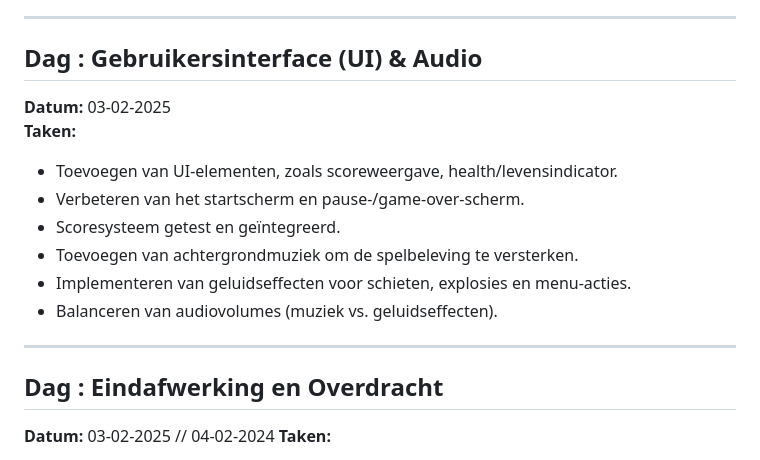
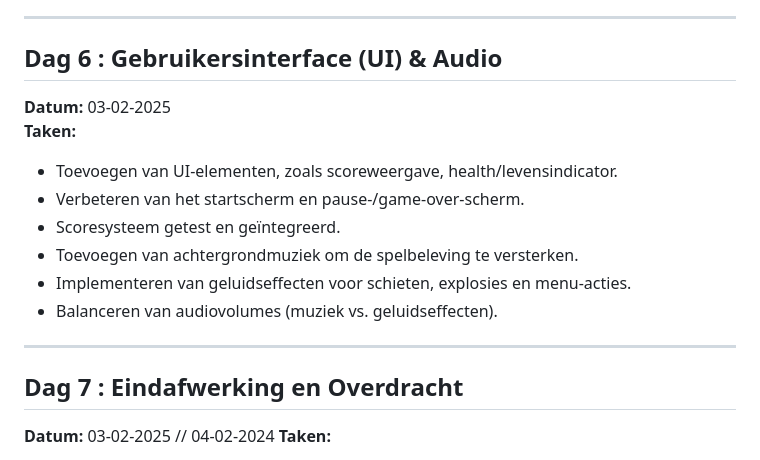
Before and after one commit to Ser0A/Game_Development, a Markdown page: Documenten/logboek.md, the part around the change. Drawn GitHub-style.

Commit message:
documenten update

```diff
--- a/Documenten/logboek.md
+++ b/Documenten/logboek.md
@@ -58,7 +58,7 @@
 
 ---
 
-## Dag : Gebruikersinterface (UI) & Audio
+## Dag 6 : Gebruikersinterface (UI) & Audio
 **Datum:** 03-02-2025
 **Taken:**
 - Toevoegen van UI-elementen, zoals scoreweergave, health/levensindicator.
@@ -70,7 +70,7 @@
 
 ---
 
-## Dag : Eindafwerking en Overdracht
+## Dag 7 : Eindafwerking en Overdracht
 **Datum:** 03-02-2025  // 04-02-2024
 **Taken:**
 - Controleren en oplossen van eventuele bugs.
```
